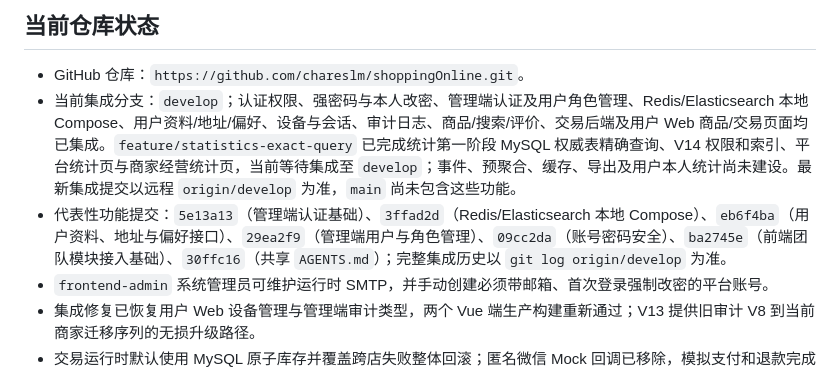
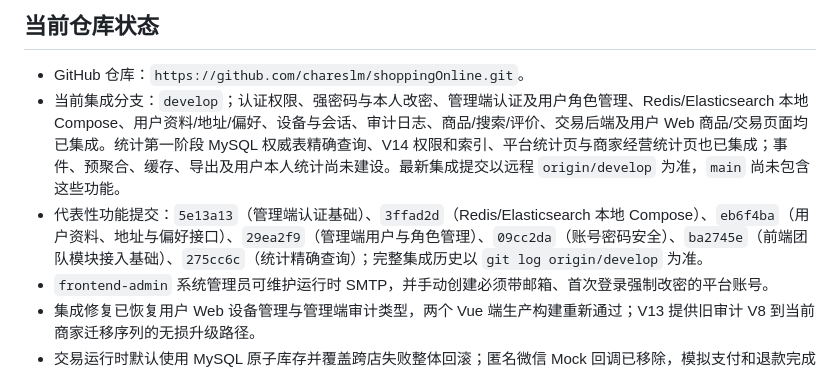
Before and after one commit to chareslm/shoppingOnline, a Markdown page: docs/project-context.md, the part around the change. Rendered like a GitHub page.

Commit message:
docs(project): record statistics integration

```diff
--- a/docs/project-context.md
+++ b/docs/project-context.md
@@ -9,8 +9,8 @@
 ## 当前仓库状态
 
 - GitHub 仓库：`https://github.com/chareslm/shoppingOnline.git`。
-- 当前集成分支：`develop`；认证权限、强密码与本人改密、管理端认证及用户角色管理、Redis/Elasticsearch 本地 Compose、用户资料/地址/偏好、设备与会话、审计日志、商品/搜索/评价、交易后端及用户 Web 商品/交易页面均已集成。`feature/statistics-exact-query` 已完成统计第一阶段 MySQL 权威表精确查询、V14 权限和索引、平台统计页与商家经营统计页，当前等待集成至 `develop`；事件、预聚合、缓存、导出及用户本人统计尚未建设。最新集成提交以远程 `origin/develop` 为准，`main` 尚未包含这些功能。
-- 代表性功能提交：`5e13a13`（管理端认证基础）、`3ffad2d`（Redis/Elasticsearch 本地 Compose）、`eb6f4ba`（用户资料、地址与偏好接口）、`29ea2f9`（管理端用户与角色管理）、`09cc2da`（账号密码安全）、`ba2745e`（前端团队模块接入基础）、`30ffc16`（共享 `AGENTS.md`）；完整集成历史以 `git log origin/develop` 为准。
+- 当前集成分支：`develop`；认证权限、强密码与本人改密、管理端认证及用户角色管理、Redis/Elasticsearch 本地 Compose、用户资料/地址/偏好、设备与会话、审计日志、商品/搜索/评价、交易后端及用户 Web 商品/交易页面均已集成。统计第一阶段 MySQL 权威表精确查询、V14 权限和索引、平台统计页与商家经营统计页也已集成；事件、预聚合、缓存、导出及用户本人统计尚未建设。最新集成提交以远程 `origin/develop` 为准，`main` 尚未包含这些功能。
+- 代表性功能提交：`5e13a13`（管理端认证基础）、`3ffad2d`（Redis/Elasticsearch 本地 Compose）、`eb6f4ba`（用户资料、地址与偏好接口）、`29ea2f9`（管理端用户与角色管理）、`09cc2da`（账号密码安全）、`ba2745e`（前端团队模块接入基础）、`275cc6c`（统计精确查询）；完整集成历史以 `git log origin/develop` 为准。
 - `frontend-admin` 系统管理员可维护运行时 SMTP，并手动创建必须带邮箱、首次登录强制改密的平台账号。
 - 集成修复已恢复用户 Web 设备管理与管理端审计类型，两个 Vue 端生产构建重新通过；V13 提供旧审计 V8 到当前商家迁移序列的无损升级路径。
 - 交易运行时默认使用 MySQL 原子库存并覆盖跨店失败整体回滚；匿名微信 Mock 回调已移除，模拟支付和退款完成均要求当前用户认证。
```
Also changed, not shown: AGENTS.md (+1 -1 lines).
